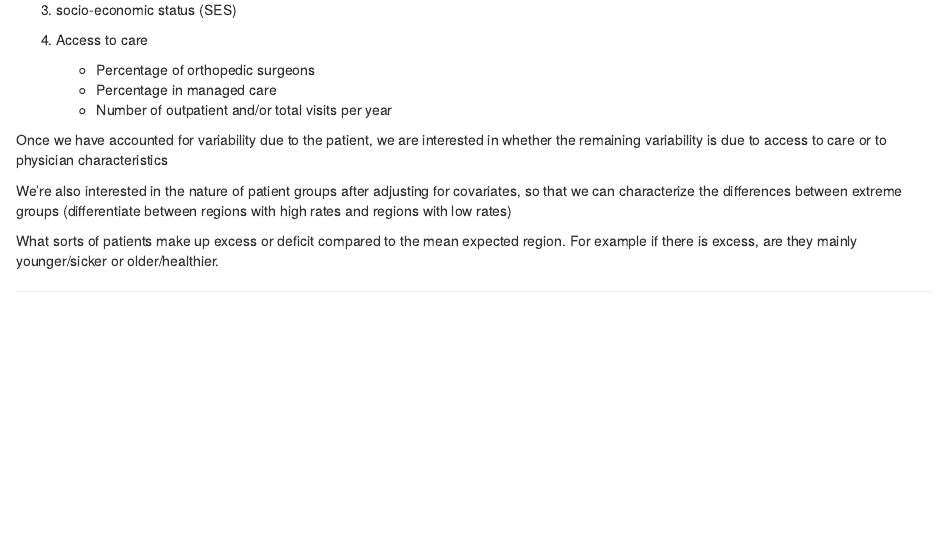
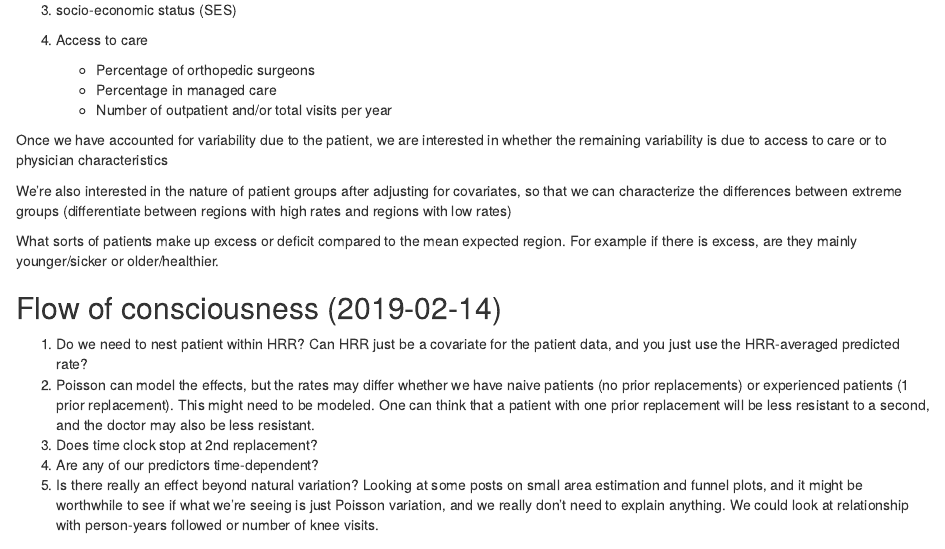
Before and after one commit to webbedfeet/Medicare2015, an R Markdown document (Notebook.Rmd): the page in a window 1100 px wide, from 3820 px down. Rendered offline with R 4.5, knitr and Pandoc, with nearby package versions.

Commit message:
Started thinking about different issues involved in this analysis

```diff
--- a/Notebook.Rmd
+++ b/Notebook.Rmd
@@ -236,3 +236,12 @@ characteristics
 We're also interested in the nature of patient groups after adjusting for covariates, so that we can characterize the differences between extreme groups (differentiate between regions with high rates and regions with low rates)
 
 What sorts of patients make up excess or deficit compared to the mean expected region. For example if there is excess, are they mainly younger/sicker or older/healthier.
+
+## Flow of consciousness (2019-02-14)
+
+1. Do we need to nest patient within HRR? Can HRR just be a covariate for the patient data,
+and you just use the HRR-averaged predicted rate?
+1. Poisson can model the effects, but the rates may differ whether we have naive patients (no prior replacements) or experienced patients (1 prior replacement). This might need to be modeled. One can think that a patient with one prior replacement will be less resistant to a second, and the doctor may also be less resistant.
+1. Does time clock stop at 2nd replacement?
+1. Are any of our predictors time-dependent?
+1. Is there really an effect beyond natural variation? Looking at some posts on small area estimation and funnel plots, and it might be worthwhile to see if what we're seeing is just Poisson variation, and we really don't need to explain anything.  We could look at relationship with person-years followed or number of knee visits.
```
